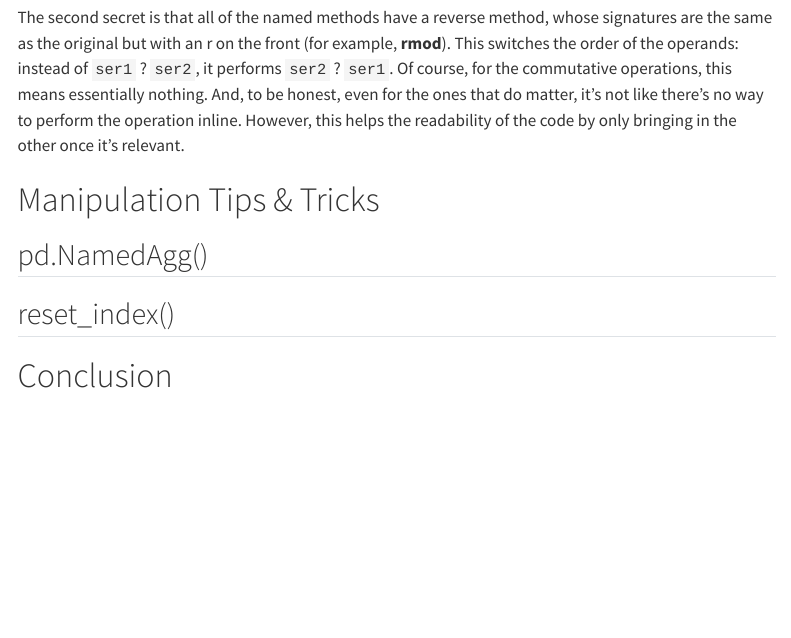
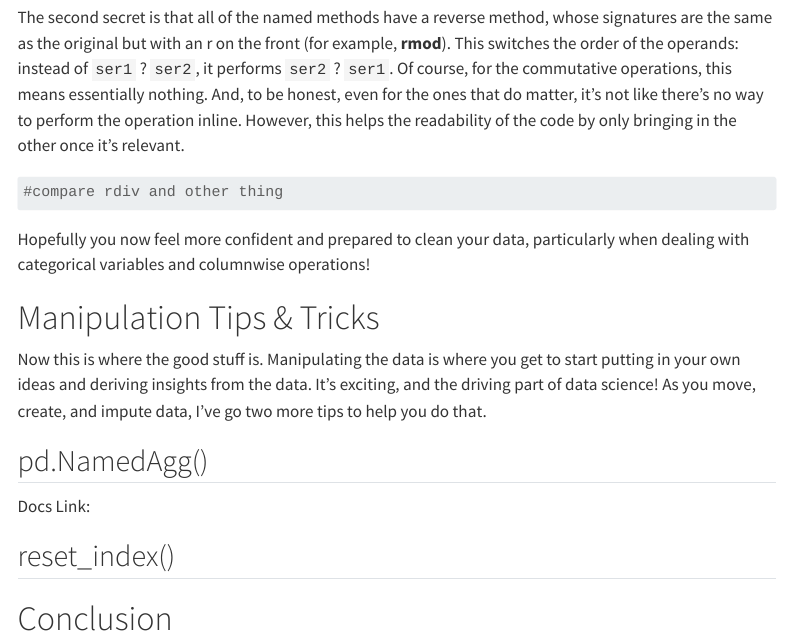
Before and after one commit to emarler45/ekm45.github.io, a Quarto document (tutorial.qmd): the page in a window 1100 px wide, from 2800 px down. Rendered offline with R 4.5, knitr and Pandoc in place of Quarto, with nearby package versions; some code elsewhere in the file could not run offline; menus at the side of the page are left out.

Commit message:
manipulation intro

````diff
--- a/tutorial.qmd
+++ b/tutorial.qmd
@@ -97,9 +97,19 @@ For the first, there's once again an optional argument I'd like to call attentio
 
 The second secret is that all of the named methods have a reverse method, whose signatures are the same as the original but with an r on the front (for example, **rmod**). This switches the order of the operands: instead of `ser1` ? `ser2`, it performs `ser2` ? `ser1`. Of course, for the commutative operations, this means essentially nothing. And, to be honest, even for the ones that do matter, it's not like there's no way to perform the operation inline. However, this helps the readability of the code by only bringing in the other once it's relevant.
 
+```{python}
+#compare rdiv and other thing
+```
+
+Hopefully you now feel more confident and prepared to clean your data, particularly when dealing with categorical variables and columnwise operations!
+
 # Manipulation Tips & Tricks
 
+Now this is where the good stuff is. Manipulating the data is where you get to start putting in your own ideas and deriving insights from the data. It's exciting, and the driving part of data science! As you move, create, and impute data, I've go two more tips to help you do that.
+
 ## pd.NamedAgg()
+
+Docs Link:
 
 ## reset_index()
 
````
